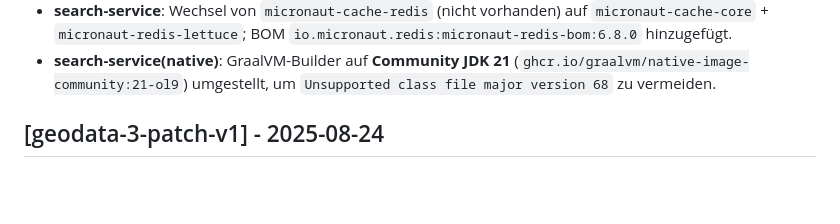
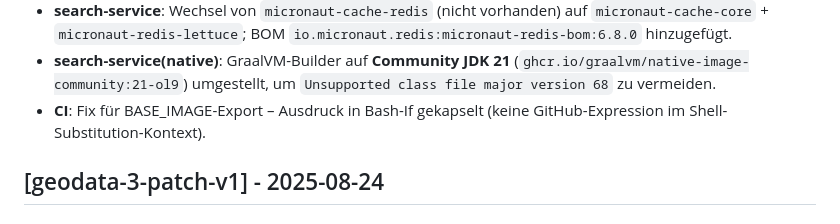
Before and after one commit to pt9912/geodata-native-suite, a Markdown page: CHANGELOG.md, the part around the change. Rendered like a GitHub page; blank space fills up the shorter version.

Commit message:
ci: robust BASE_IMAGE export in workflow\n- replace inline expression with bash if-block\n- update CHANGELOG under [Unreleased]

```diff
--- a/CHANGELOG.md
+++ b/CHANGELOG.md
@@ -41,6 +41,7 @@ and this project adheres to [Semantic Versioning](https://semver.org/spec/v2.0.0
 - **search-service(native)**: Umgestellt auf GraalVM **Community** Container `ghcr.io/graalvm/native-image-community:24.0.1-ol9` als Default-BASE_IMAGE.
 - **search-service**: Wechsel von `micronaut-cache-redis` (nicht vorhanden) auf `micronaut-cache-core` + `micronaut-redis-lettuce`; BOM `io.micronaut.redis:micronaut-redis-bom:6.8.0` hinzugefügt.
 - **search-service(native)**: GraalVM-Builder auf **Community JDK 21** (`ghcr.io/graalvm/native-image-community:21-ol9`) umgestellt, um `Unsupported class file major version 68` zu vermeiden.
+- **CI**: Fix für BASE_IMAGE-Export – Ausdruck in Bash-If gekapselt (keine GitHub-Expression im Shell-Substitution-Kontext).
 ## [geodata-3-patch-v1] - 2025-08-24
 ### Added
 - **search-service (Java/Micronaut)**: STAC `/api/v1/search` (POST) mit Filterobjekt (`bbox`, `datetime`, `collections`, `intersects`, `q`), **BBox-Reprojektion** `EPSG:3857 → EPSG:4326`.
```
